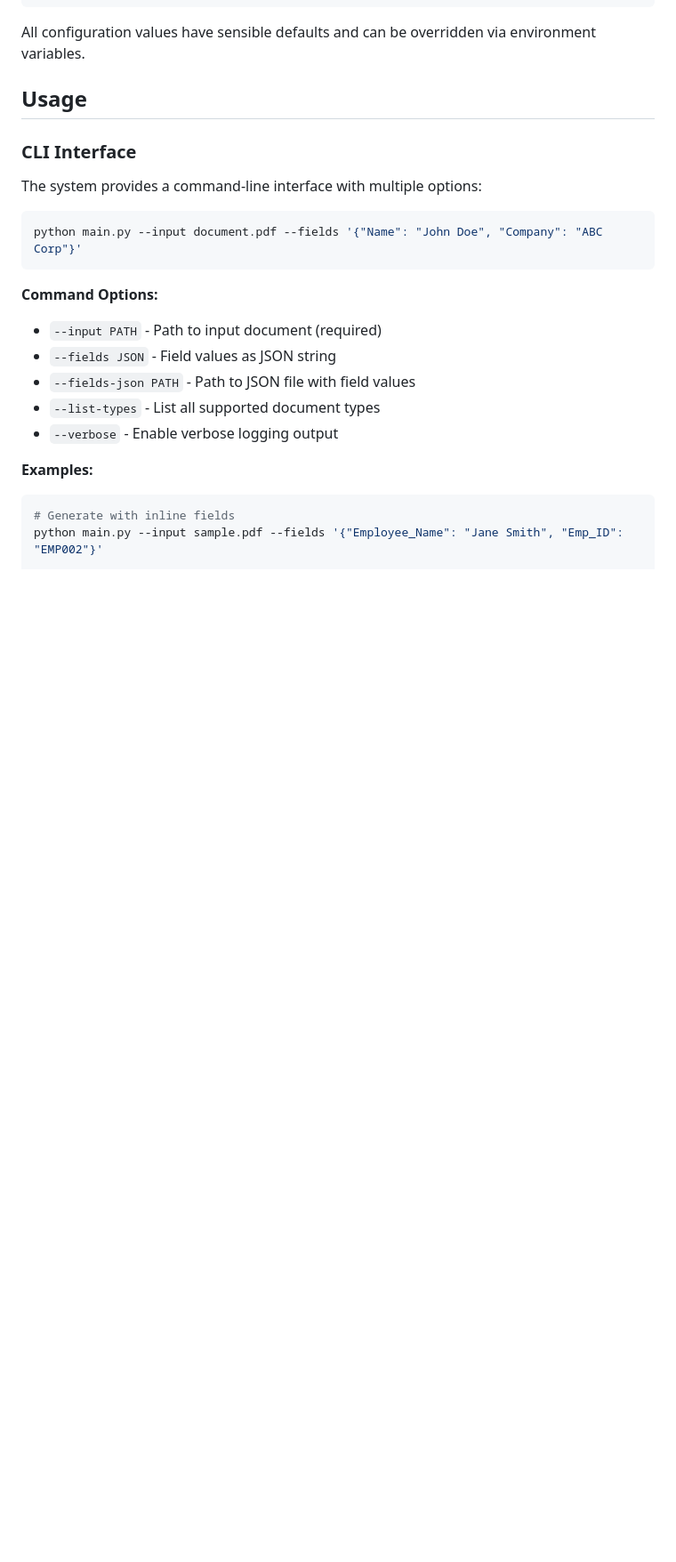
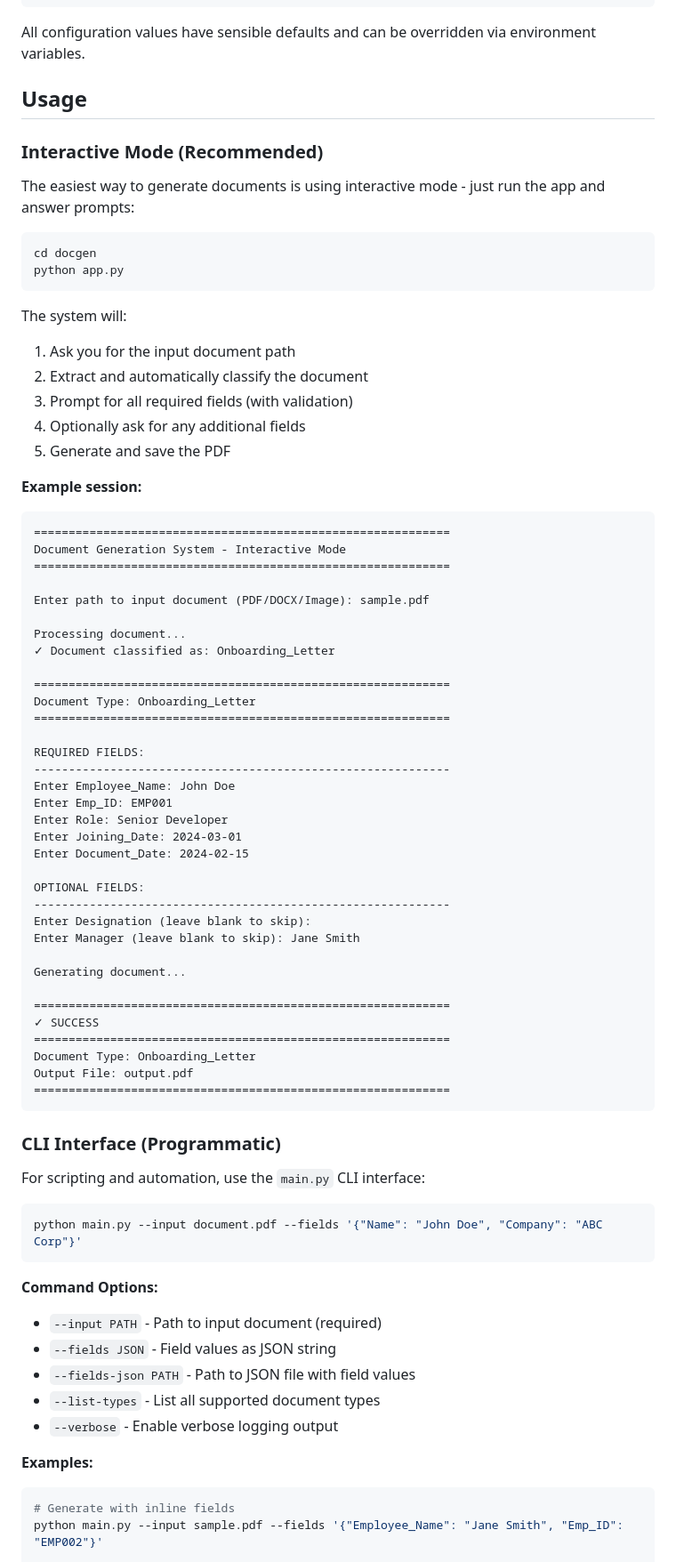
Before and after one commit to Patric420/documentGeneration, a Markdown page: readme.md, the part around one of its changes. Shown at 89% size. Rendered like a GitHub page; blank space fills up the shorter version.

````diff
--- a/readme.md
+++ b/readme.md
@@ -156,9 +156,63 @@ All configuration values have sensible defaults and can be overridden via enviro
 
 ## Usage
 
-### CLI Interface
+### Interactive Mode (Recommended)
 
-The system provides a command-line interface with multiple options:
+The easiest way to generate documents is using interactive mode - just run the app and answer prompts:
+
+```bash
+cd docgen
+python app.py
+```
+
+The system will:
+1. Ask you for the input document path
+2. Extract and automatically classify the document
+3. Prompt for all required fields (with validation)
+4. Optionally ask for any additional fields
+5. Generate and save the PDF
+
+**Example session:**
+```
+============================================================
+Document Generation System - Interactive Mode
+============================================================
+
+Enter path to input document (PDF/DOCX/Image): sample.pdf
+
+Processing document...
+✓ Document classified as: Onboarding_Letter
+
+============================================================
+Document Type: Onboarding_Letter
+============================================================
+
+REQUIRED FIELDS:
+------------------------------------------------------------
+Enter Employee_Name: John Doe
+Enter Emp_ID: EMP001
+Enter Role: Senior Developer
+Enter Joining_Date: 2024-03-01
+Enter Document_Date: 2024-02-15
+
+OPTIONAL FIELDS:
+------------------------------------------------------------
+Enter Designation (leave blank to skip):
+Enter Manager (leave blank to skip): Jane Smith
+
+Generating document...
+
+============================================================
+✓ SUCCESS
+============================================================
+Document Type: Onboarding_Letter
+Output File: output.pdf
+============================================================
+```
+
+### CLI Interface (Programmatic)
+
+For scripting and automation, use the `main.py` CLI interface:
 
 ```bash
 python main.py --input document.pdf --fields '{"Name": "John Doe", "Company": "ABC Corp"}'
````
Also changed, not shown: other parts of readme.md (+69 -0 lines).
